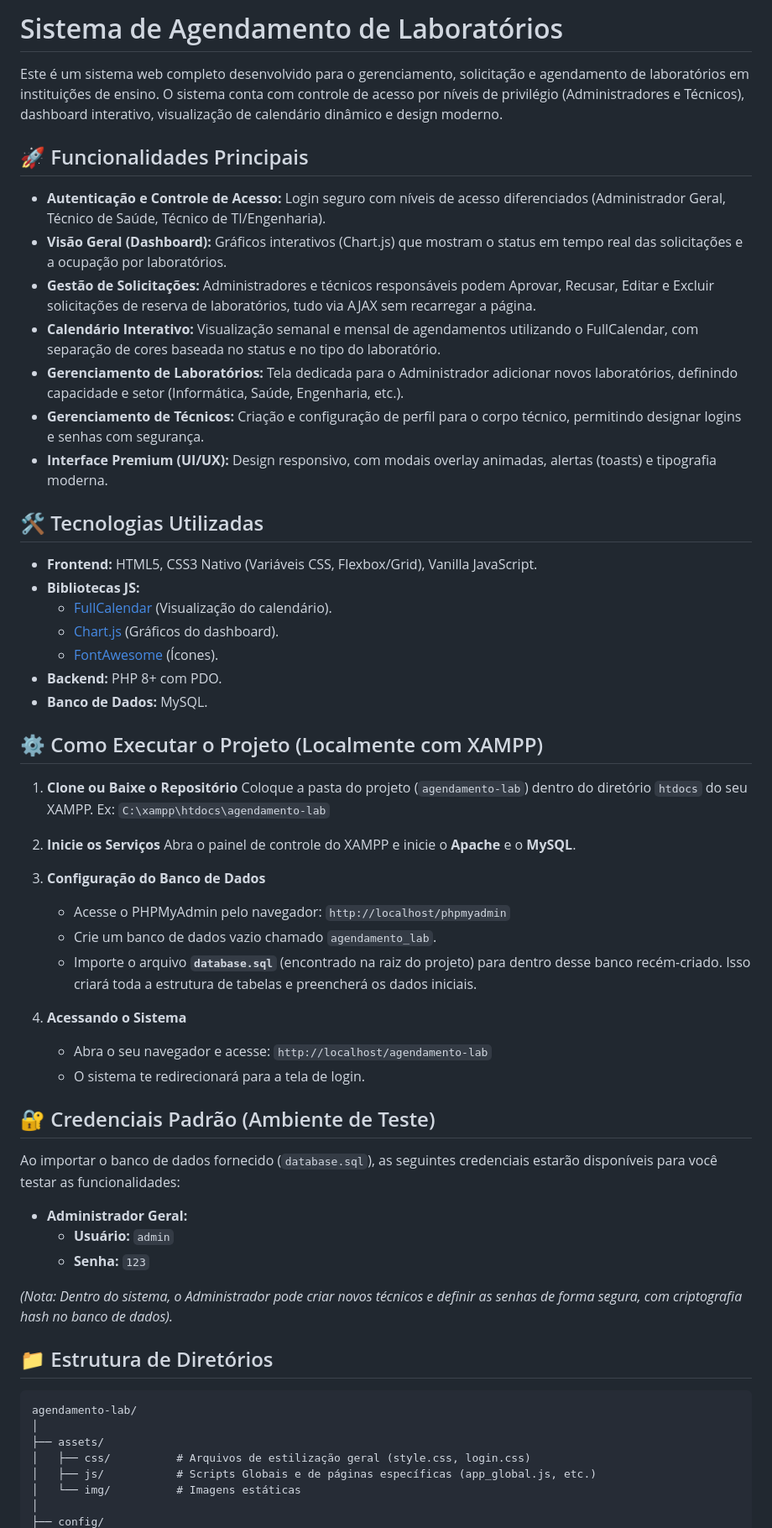
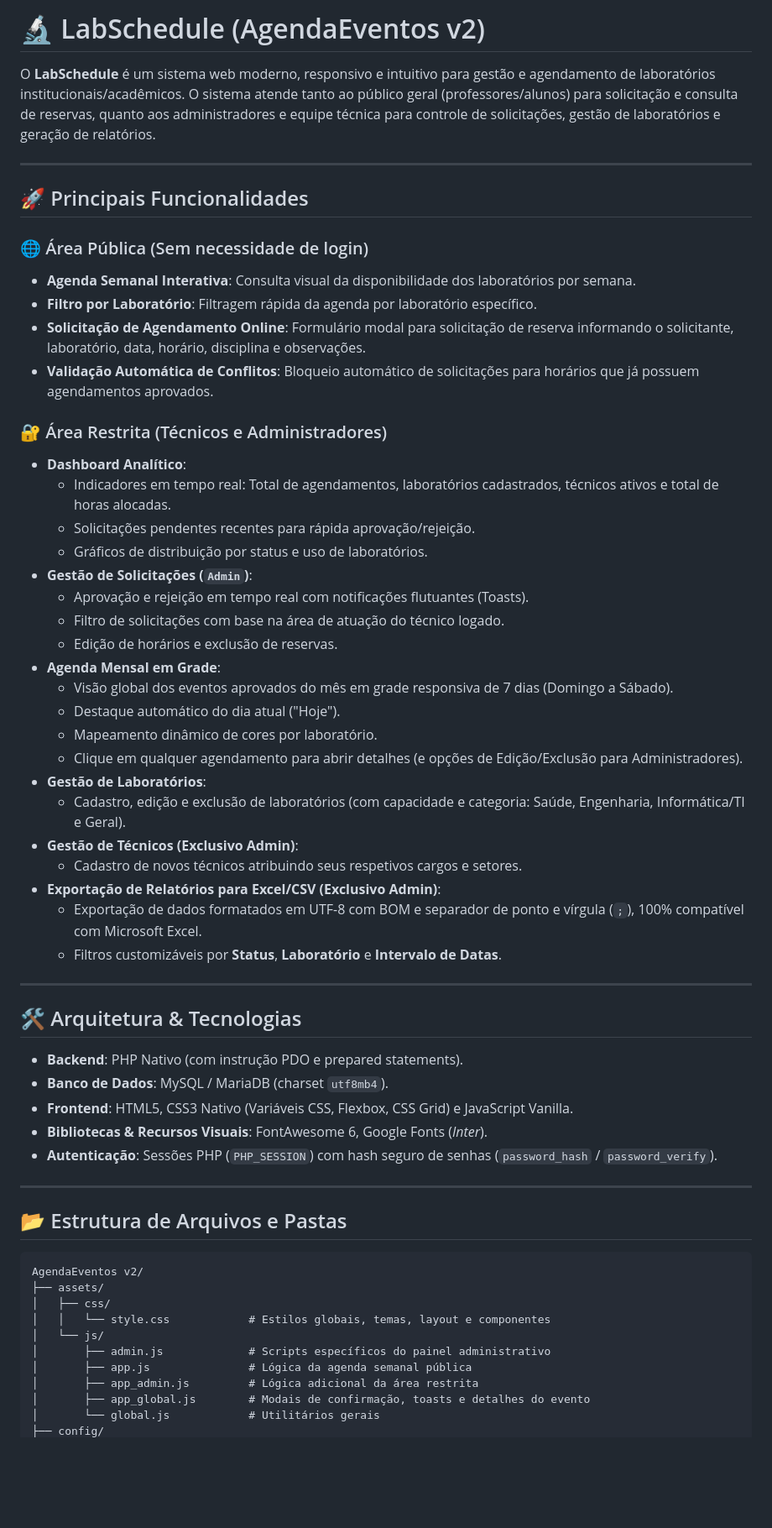
Before and after one commit to Kalebe091/agendamento-lab, a Markdown page: README.md, the part around one of its changes. Shown at 84% size. GitHub-like rendering; blank space fills up the shorter version.

Commit message:
Revise README for LabSchedule project details
Updated project name, features, and technologies in README.

````diff
--- a/README.md
+++ b/README.md
@@ -1,63 +1,62 @@
-# Sistema de Agendamento de Laboratórios
+# 🔬 LabSchedule (AgendaEventos v2)
 
-Este é um sistema web completo desenvolvido para o gerenciamento, solicitação e agendamento de laboratórios em instituições de ensino. O sistema conta com controle de acesso por níveis de privilégio (Administradores e Técnicos), dashboard interativo, visualização de calendário dinâmico e design moderno.
+O **LabSchedule** é um sistema web moderno, responsivo e intuitivo para gestão e agendamento de laboratórios institucionais/acadêmicos. O sistema atende tanto ao público geral (professores/alunos) para solicitação e consulta de reservas, quanto aos administradores e equipe técnica para controle de solicitações, gestão de laboratórios e geração de relatórios.
 
-## 🚀 Funcionalidades Principais
+---
 
-*   **Autenticação e Controle de Acesso:** Login seguro com níveis de acesso diferenciados (Administrador Geral, Técnico de Saúde, Técnico de TI/Engenharia).
-*   **Visão Geral (Dashboard):** Gráficos interativos (Chart.js) que mostram o status em tempo real das solicitações e a ocupação por laboratórios.
-*   **Gestão de Solicitações:** Administradores e técnicos responsáveis podem Aprovar, Recusar, Editar e Excluir solicitações de reserva de laboratórios, tudo via AJAX sem recarregar a página.
-*   **Calendário Interativo:** Visualização semanal e mensal de agendamentos utilizando o FullCalendar, com separação de cores baseada no status e no tipo do laboratório.
-*   **Gerenciamento de Laboratórios:** Tela dedicada para o Administrador adicionar novos laboratórios, definindo capacidade e setor (Informática, Saúde, Engenharia, etc.).
-*   **Gerenciamento de Técnicos:** Criação e configuração de perfil para o corpo técnico, permitindo designar logins e senhas com segurança.
-*   **Interface Premium (UI/UX):** Design responsivo, com modais overlay animadas, alertas (toasts) e tipografia moderna.
+## 🚀 Principais Funcionalidades
 
-## 🛠️ Tecnologias Utilizadas
+### 🌐 Área Pública (Sem necessidade de login)
+- **Agenda Semanal Interativa**: Consulta visual da disponibilidade dos laboratórios por semana.
+- **Filtro por Laboratório**: Filtragem rápida da agenda por laboratório específico.
+- **Solicitação de Agendamento Online**: Formulário modal para solicitação de reserva informando o solicitante, laboratório, data, horário, disciplina e observações.
+- **Validação Automática de Conflitos**: Bloqueio automático de solicitações para horários que já possuem agendamentos aprovados.
 
-*   **Frontend:** HTML5, CSS3 Nativo (Variáveis CSS, Flexbox/Grid), Vanilla JavaScript.
-*   **Bibliotecas JS:**
-    *   [FullCalendar](https://fullcalendar.io/) (Visualização do calendário).
-    *   [Chart.js](https://www.chartjs.org/) (Gráficos do dashboard).
-    *   [FontAwesome](https://fontawesome.com/) (Ícones).
-*   **Backend:** PHP 8+ com PDO.
-*   **Banco de Dados:** MySQL.
+### 🔐 Área Restrita (Técnicos e Administradores)
+- **Dashboard Analítico**:
+  - Indicadores em tempo real: Total de agendamentos, laboratórios cadastrados, técnicos ativos e total de horas alocadas.
+  - Solicitações pendentes recentes para rápida aprovação/rejeição.
+  - Gráficos de distribuição por status e uso de laboratórios.
+- **Gestão de Solicitações (`Admin`)**:
+  - Aprovação e rejeição em tempo real com notificações flutuantes (Toasts).
+  - Filtro de solicitações com base na área de atuação do técnico logado.
+  - Edição de horários e exclusão de reservas.
+- **Agenda Mensal em Grade**:
+  - Visão global dos eventos aprovados do mês em grade responsiva de 7 dias (Domingo a Sábado).
+  - Destaque automático do dia atual ("Hoje").
+  - Mapeamento dinâmico de cores por laboratório.
+  - Clique em qualquer agendamento para abrir detalhes (e opções de Edição/Exclusão para Administradores).
+- **Gestão de Laboratórios**:
+  - Cadastro, edição e exclusão de laboratórios (com capacidade e categoria: Saúde, Engenharia, Informática/TI e Geral).
+- **Gestão de Técnicos (Exclusivo Admin)**:
+  - Cadastro de novos técnicos atribuindo seus respetivos cargos e setores.
+- **Exportação de Relatórios para Excel/CSV (Exclusivo Admin)**:
+  - Exportação de dados formatados em UTF-8 com BOM e separador de ponto e vírgula (`;`), 100% compatível com Microsoft Excel.
+  - Filtros customizáveis por **Status**, **Laboratório** e **Intervalo de Datas**.
 
-## ⚙️ Como Executar o Projeto (Localmente com XAMPP)
+---
 
-1.  **Clone ou Baixe o Repositório**
-    Coloque a pasta do projeto (`agendamento-lab`) dentro do diretório `htdocs` do seu XAMPP.
-    Ex: `C:\xampp\htdocs\agendamento-lab`
+## 🛠️ Arquitetura & Tecnologias
 
-2.  **Inicie os Serviços**
-    Abra o painel de controle do XAMPP e inicie o **Apache** e o **MySQL**.
+- **Backend**: PHP Nativo (com instrução PDO e prepared statements).
+- **Banco de Dados**: MySQL / MariaDB (charset `utf8mb4`).
+- **Frontend**: HTML5, CSS3 Nativo (Variáveis CSS, Flexbox, CSS Grid) e JavaScript Vanilla.
+- **Bibliotecas & Recursos Visuais**: FontAwesome 6, Google Fonts (*Inter*).
+- **Autenticação**: Sessões PHP (`PHP_SESSION`) com hash seguro de senhas (`password_hash` / `password_verify`).
 
-3.  **Configuração do Banco de Dados**
-    *   Acesse o PHPMyAdmin pelo navegador: `http://localhost/phpmyadmin`
-    *   Crie um banco de dados vazio chamado `agendamento_lab`.
-    *   Importe o arquivo **`database.sql`** (encontrado na raiz do projeto) para dentro desse banco recém-criado. Isso criará toda a estrutura de tabelas e preencherá os dados iniciais.
+---
 
-4.  **Acessando o Sistema**
-    *   Abra o seu navegador e acesse: `http://localhost/agendamento-lab`
-    *   O sistema te redirecionará para a tela de login.
+## 📂 Estrutura de Arquivos e Pastas
 
-## 🔐 Credenciais Padrão (Ambiente de Teste)
-
-Ao importar o banco de dados fornecido (`database.sql`), as seguintes credenciais estarão disponíveis para você testar as funcionalidades:
-
-*   **Administrador Geral:**
-    *   **Usuário:** `admin`
-    *   **Senha:** `123`
-
-*(Nota: Dentro do sistema, o Administrador pode criar novos técnicos e definir as senhas de forma segura, com criptografia hash no banco de dados).*
-
-## 📁 Estrutura de Diretórios
-
-```
-agendamento-lab/
-│
+```text
+AgendaEventos v2/
 ├── assets/
-│   ├── css/          # Arquivos de estilização geral (style.css, login.css)
-│   ├── js/           # Scripts Globais e de páginas específicas (app_global.js, etc.)
-│   └── img/          # Imagens estáticas
-│
+│   ├── css/
+│   │   └── style.css            # Estilos globais, temas, layout e componentes
+│   └── js/
+│       ├── admin.js             # Scripts específicos do painel administrativo
+│       ├── app.js               # Lógica da agenda semanal pública
+│       ├── app_admin.js         # Lógica adicional da área restrita
+│       ├── app_global.js        # Modais de confirmação, toasts e detalhes do evento
+│       └── global.js            # Utilitários gerais
 ├── config/
````
Also changed, not shown: other parts of README.md (+108 -16 lines).
